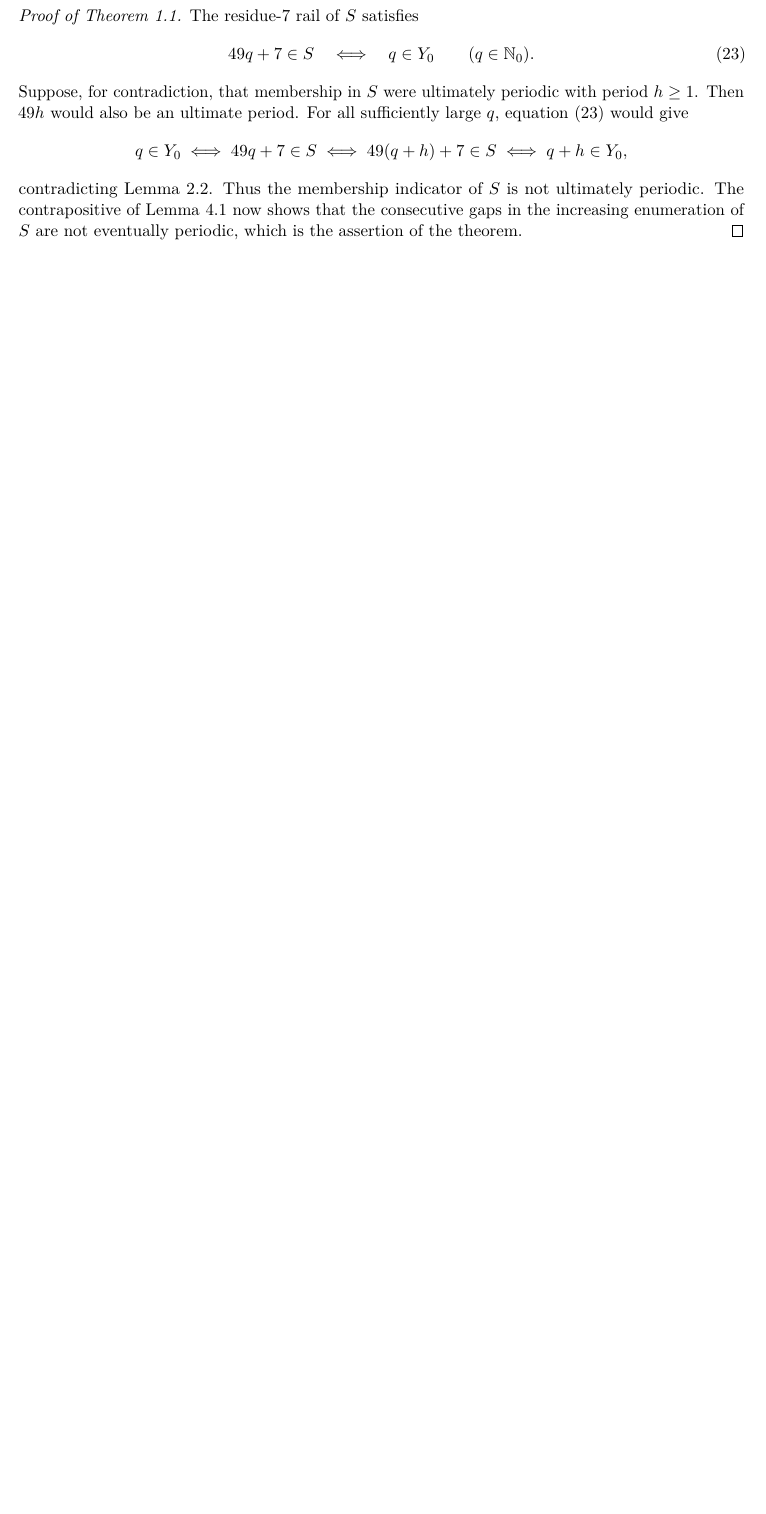
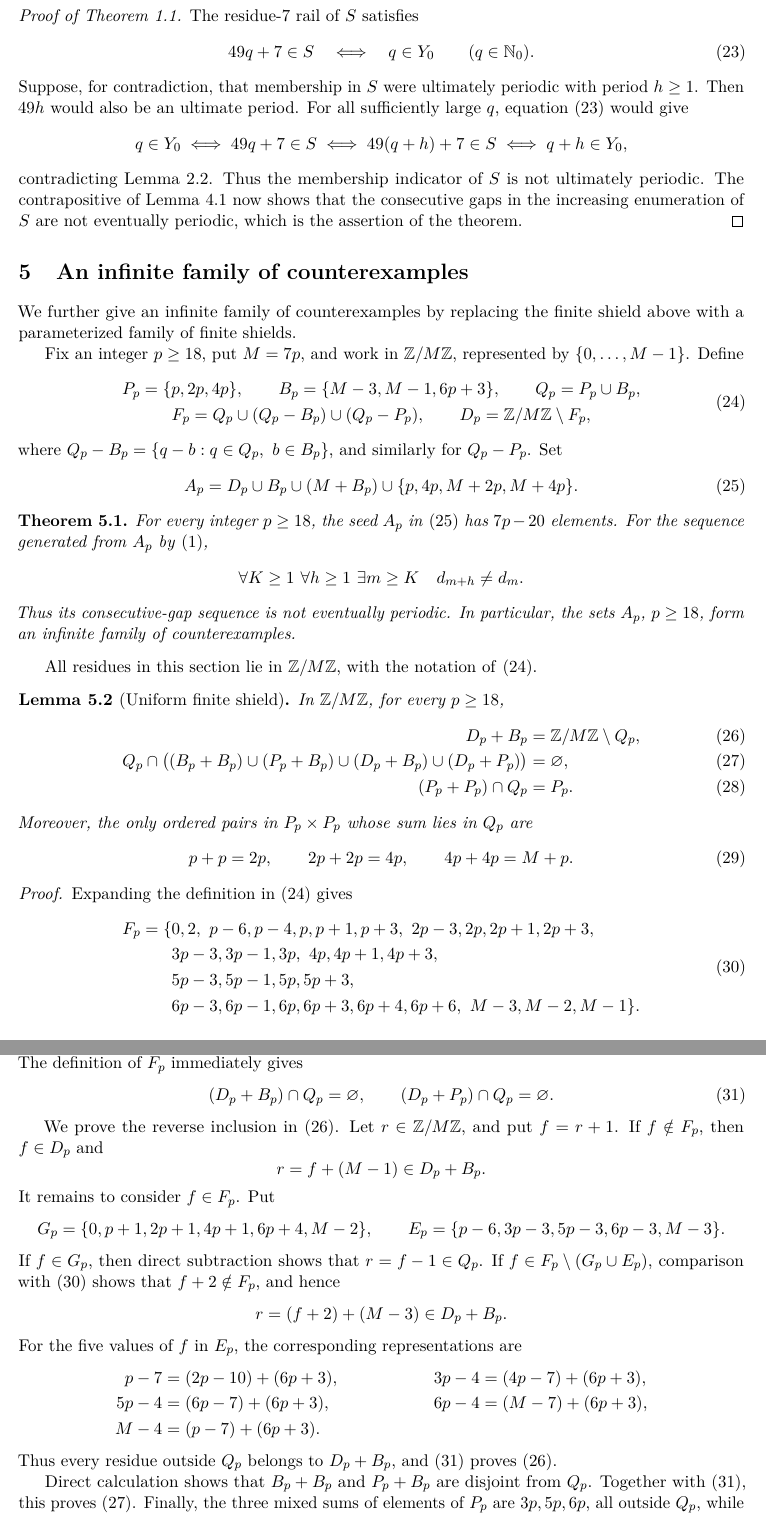
Before and after one commit to LiAlreadyExists/Erdos-341, a LaTeX paper (paper/Erdos341.tex): part of page 5 of 5 before the commit and two parts of pages 5 and 6 of 7 after it, the two joined at a grey line, cut so that both start at the same text, the shorter picture padded with empty space. Compiled offline with pdfLaTeX.

Commit message:
Add files via upload

```diff
--- a/paper/Erdos341.tex
+++ b/paper/Erdos341.tex
@@ -15,15 +15,16 @@
 \newcommand{\N}{\mathbb{N}}
 \newcommand{\Nzero}{\mathbb{N}_0}
 \newcommand{\Zfortynine}{\mathbb{Z}/49\mathbb{Z}}
+\newcommand{\ZM}{\mathbb{Z}/M\mathbb{Z}}
 \newcommand{\cpl}[1]{#1^{\mathsf{c}}}
 \newcommand{\ints}[2]{[#1,#2]_{\mathbb{Z}}}
 
-\title{A Counterexample to Erd\H{o}s Problem~341}
+\title{Counterexamples to Erd\H{o}s Problem~341}
 \author{Zhiheng Li}
 \date{}
 
 \hypersetup{
-  pdftitle={A Fixed Aperiodic Greedy Pair-Sum-Avoiding Sequence},
+  pdftitle={Counterexamples to Erdős Problem 341},
   pdfauthor={Zhiheng Li}
 }
 
@@ -298,3 +297,96 @@ q\in Y_0
 contradicting Lemma~\ref{lem:Y0-aperiodic}. Thus the membership indicator of \(S\) is not ultimately periodic. The contrapositive of Lemma~\ref{lem:gaps-imply-membership} now shows that the consecutive gaps in the increasing enumeration of \(S\) are not eventually periodic, which is the assertion of the theorem.
 \end{proof}
 
+\section{An infinite family of counterexamples}
+
+We further give an infinite family of counterexamples by replacing the finite shield above with a parameterized family of finite shields.
+
+Fix an integer \(p\geq18\), put \(M=7p\), and work in \(\ZM\), represented by \(\{0,\ldots,M-1\}\). Define
+\begin{equation}\label{eq:parametric-PBQFD}
+\begin{gathered}
+P_p=\{p,2p,4p\},
+\qquad
+B_p=\{M-3,M-1,6p+3\},
+\qquad Q_p=P_p\cup B_p,\\
+F_p=Q_p\cup(Q_p-B_p)\cup(Q_p-P_p),
+\qquad
+D_p=\ZM\setminus F_p,
+\end{gathered}
+\end{equation}
+where \(Q_p-B_p=\{q-b:q\in Q_p,\ b\in B_p\}\), and similarly for \(Q_p-P_p\). Set
+\begin{equation}\label{eq:pseed-family}
+A_p=D_p\cup B_p\cup(M+B_p)\cup\{p,4p,M+2p,M+4p\}.
+\end{equation}
+
+\begin{theorem}\label{thm:pmain}
+For every integer \(p\geq18\), the seed \(A_p\) in~\eqref{eq:pseed-family} has \(7p-20\) elements. For the sequence generated from \(A_p\) by~\eqref{eq:greedy-definition},
+\[
+\forall K\geq1\ \forall h\geq1\ \exists m\geq K
+\quad d_{m+h}\neq d_m.
+\]
+Thus its consecutive-gap sequence is not eventually periodic. In particular, the sets \(A_p\), \(p\geq18\), form an infinite family of counterexamples.
+\end{theorem}
+
+All residues in this section lie in \(\ZM\), with the notation of~\eqref{eq:parametric-PBQFD}.
+
+\begin{lemma}[Uniform finite shield]\label{lem:pshield}
+In $\ZM$, for every \(p\geq18\),
+\begin{align}
+D_p+B_p&=\ZM\setminus Q_p,                                      \label{eq:pcover-mod}\\
+Q_p\cap\bigl((B_p+B_p)\cup(P_p+B_p)\cup(D_p+B_p)\cup(D_p+P_p)\bigr)
+&=\varnothing,                                             \label{eq:pavoid-mod}\\
+(P_p+P_p)\cap Q_p&=P_p.                                            \label{eq:pPP-mod}
+\end{align}
+Moreover, the only ordered pairs in \(P_p\times P_p\) whose sum lies in \(Q_p\) are
+\begin{equation}\label{eq:pdiagonal-pairs}
+p+p=2p,
+\qquad
+2p+2p=4p,
+\qquad
+4p+4p=M+p.
+\end{equation}
+\end{lemma}
+
+\begin{proof}
+Expanding the definition in~\eqref{eq:parametric-PBQFD} gives
+\begin{equation}\label{eq:pF-explicit}
+\begin{split}
+F_p=\{&0,2,\ p-6,p-4,p,p+1,p+3,\ 2p-3,2p,2p+1,2p+3,\\
+&3p-3,3p-1,3p,\ 4p,4p+1,4p+3,\\
+&5p-3,5p-1,5p,5p+3,\\
+&6p-3,6p-1,6p,6p+3,6p+4,6p+6,\ M-3,M-2,M-1\}.
+\end{split}
+\end{equation}
+For \(p\geq18\), these are \(30\) distinct representatives in \(\{0,\ldots,M-1\}\). In particular, \(|D_p|=M-30\). The definition of \(F_p\) immediately gives
+\begin{equation}\label{eq:pdirect-avoidance}
+(D_p+B_p)\cap Q_p=\varnothing,
+\qquad
+(D_p+P_p)\cap Q_p=\varnothing.
+\end{equation}
+
+We prove the reverse inclusion in~\eqref{eq:pcover-mod}. Let \(r\in\ZM\), and put \(f=r+1\). If \(f\notin F_p\), then \(f\in D_p\) and
+\[
+r=f+(M-1)\in D_p+B_p.
+\]
+It remains to consider \(f\in F_p\). Put
+\[
+G_p=\{0,p+1,2p+1,4p+1,6p+4,M-2\},
+\qquad
+E_p=\{p-6,3p-3,5p-3,6p-3,M-3\}.
+\]
+If \(f\in G_p\), then direct subtraction shows that \(r=f-1\in Q_p\). If \(f\in F_p\setminus(G_p\cup E_p)\), comparison with~\eqref{eq:pF-explicit} shows that \(f+2\notin F_p\), and hence
+\[
+r=(f+2)+(M-3)\in D_p+B_p.
+\]
+For the five values of \(f\) in \(E_p\), the corresponding representations are
+\begin{align*}
+p-7&=(2p-10)+(6p+3),&
+3p-4&=(4p-7)+(6p+3),\\
+5p-4&=(6p-7)+(6p+3),&
+6p-4&=(M-7)+(6p+3),\\
+M-4&=(p-7)+(6p+3).
+\end{align*}
+Thus every residue outside \(Q_p\) belongs to \(D_p+B_p\), and~\eqref{eq:pdirect-avoidance} proves~\eqref{eq:pcover-mod}.
+
+Direct calculation shows that \(B_p+B_p\) and \(P_p+B_p\) are disjoint from \(Q_p\). Together with~\eqref{eq:pdirect-avoidance}, this proves~\eqref{eq:pavoid-mod}. Finally, the three mixed sums of elements of \(P_p\) are \(3p,5p,6p\), all outside \(Q_p\), while the diagonal sums are those in~\eqref{eq:pdiagonal-pairs}. This proves~\eqref{eq:pPP-mod} and the ordered-pair assertion.
+\end{proof}
@@ -300,0 +406 @@ contradicting Lemma~\ref{lem:Y0-aperiodic}. Thus the membership indicator of \(S
+=D_p\cup B_p\cup(M+B_p)\cup\{p,4p,M+2p,M+4p\}=A_p.
```
Also changed, not shown: paper/Erdos341.pdf, paper/Erdos341.tex (96 more changed lines).
